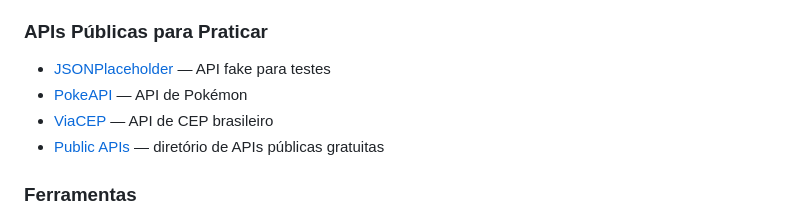
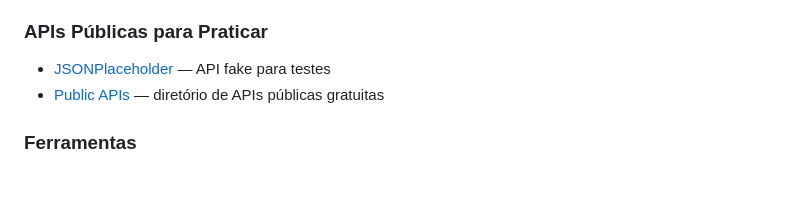
Before and after one commit to MMVonnSeek/uc-desenvolvimento-apis, a Markdown page: README.md, the part around the change. GitHub-like rendering; blank space fills up the shorter version.

```diff
--- a/README.md
+++ b/README.md
@@ -108,8 +108,6 @@ uvicorn main:app --reload
 - [JWT.io](https://jwt.io/) — debugger de tokens JWT
 ### APIs Públicas para Praticar
 - [JSONPlaceholder](https://jsonplaceholder.typicode.com/) — API fake para testes
-- [PokeAPI](https://pokeapi.co/) — API de Pokémon
-- [ViaCEP](https://viacep.com.br/) — API de CEP brasileiro
 - [Public APIs](https://publicapis.dev/) — diretório de APIs públicas gratuitas
 ### Ferramentas
 - [Thunder Client](https://www.thunderclient.com/) — extensão VS Code para testar APIs
```
